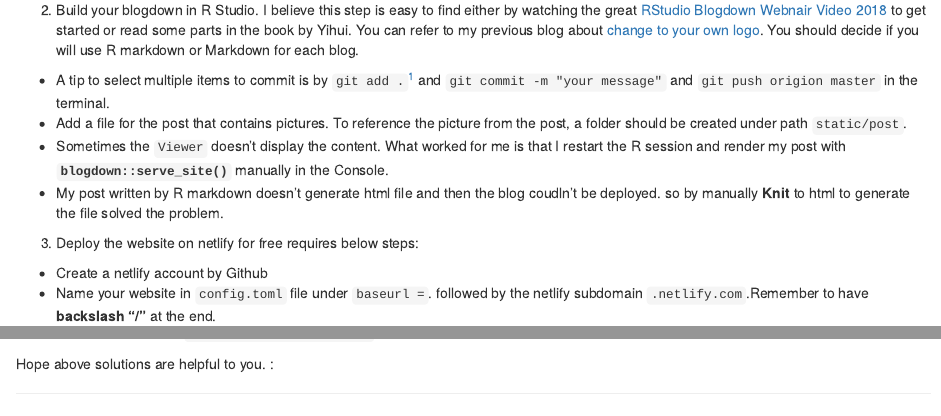
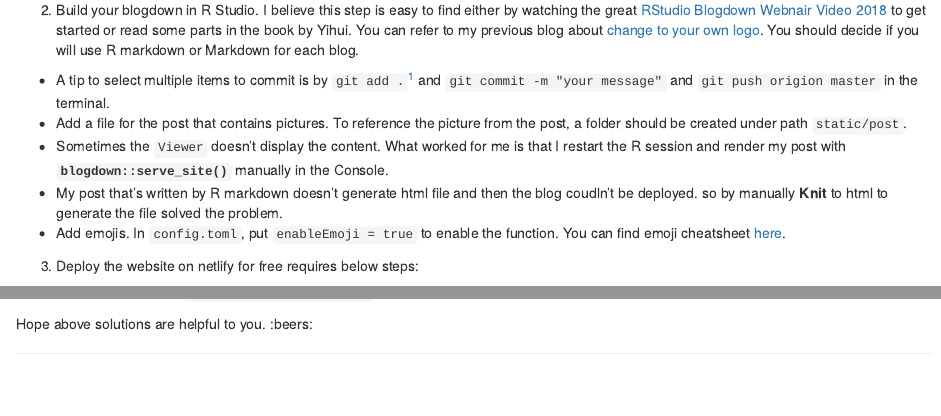
Before and after one commit to YuanEldaif/Yuan-s-Blog-by-blogdown, an R Markdown document (content/post/2019-07-12-create-and-pushlish-rblogdown-by-netlify.Rmd): the page in a window 1100 px wide, from 630 px down, and a second part further down, joined at a grey line. Rendered offline with R 4.5, knitr and Pandoc, with nearby package versions.

Commit message:
Final netlify post update

```diff
--- a/content/post/2019-07-12-create-and-pushlish-rblogdown-by-netlify.Rmd
+++ b/content/post/2019-07-12-create-and-pushlish-rblogdown-by-netlify.Rmd
@@ -42,13 +42,14 @@ First -> Second -> Third
   + A tip to select multiple items to commit is by `git add .`^[There is a space between "add" and "."] and `git commit -m "your message"` and `git push origion master` in the terminal.
   + Add a file for the post that contains pictures. To reference the picture from the post, a folder should be created under path `static/post`.
   + Sometimes the `Viewer` doesn't display the content. What worked for me is that I restart the R session and render my post with **`blogdown::serve_site()`** manually in the Console.
-  + My post written by R markdown doesn't generate html file and then the blog coudln't be deployed. so by manually **Knit** to html to generate the file solved the problem.
+  + My post that's written by R markdown doesn't generate html file and then the blog coudln't be deployed. so by manually **Knit** to html to generate the file solved the problem.
+  + Add emojis. In `config.toml`, put `enableEmoji = true` to enable the function. You can find emoji cheatsheet [here](https://www.webfx.com/tools/emoji-cheat-sheet/).
 
 3. Deploy the website on netlify for free requires below steps:
-  + Create a netlify account by Github
-  + Name your website in `config.toml` file under `baseurl =`. followed by the netlify subdomain `.netlify.com`.Remember to have **backslash "/"** at the end.
+  + Create a netlify account by linking with Github
+  + Name your website in `config.toml` file under `baseurl =`. followed by the netlify subdomain `.netlify.com`. Remember to have **backslash "/"** at the end.
   + Add the build settings. Push the "hugo" as the Build command and "public" as the Publish directory.
   ![](/post/2019-07-12-create-and-pushlish-rblogdown-by-netlify_files/NetlifySet.png){width=800px height=600px}
   + check Hugo version `blogdown::hugo_version()`
 
-Hope above solutions are helpful to you. :
+Hope above solutions are helpful to you. :beers:
```
Also changed, not shown: content/post/2019-07-12-create-and-pushlish-rblogdown-by-netlify.html, 1 other file.
